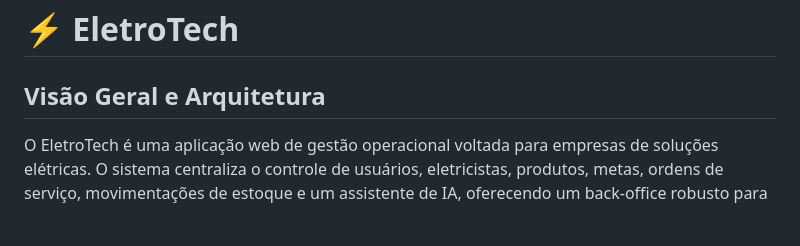
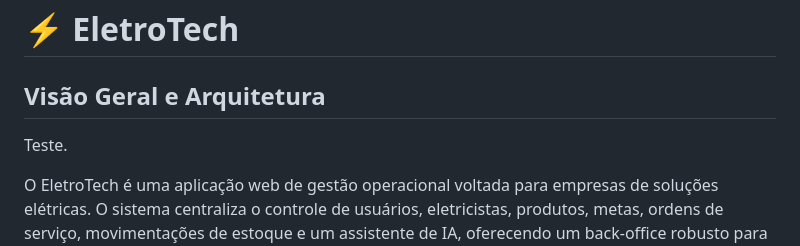
Before and after one commit to GabrielEloi/EletroTech-, a Markdown page: projeto-eletrotech/README.md, the part around the change. Rendered like a GitHub page; blank space fills up the shorter version.

Commit message:
testando

```diff
--- a/projeto-eletrotech/README.md
+++ b/projeto-eletrotech/README.md
@@ -1,6 +1,8 @@
 # ⚡ EletroTech
 
 ## Visão Geral e Arquitetura
+
+Teste.
 
 O EletroTech é uma aplicação web de gestão operacional voltada para empresas de soluções elétricas. O sistema centraliza o controle de usuários, eletricistas, produtos, metas, ordens de serviço, movimentações de estoque e um assistente de IA, oferecendo um back-office robusto para operação técnica e administrativa.
 
```
